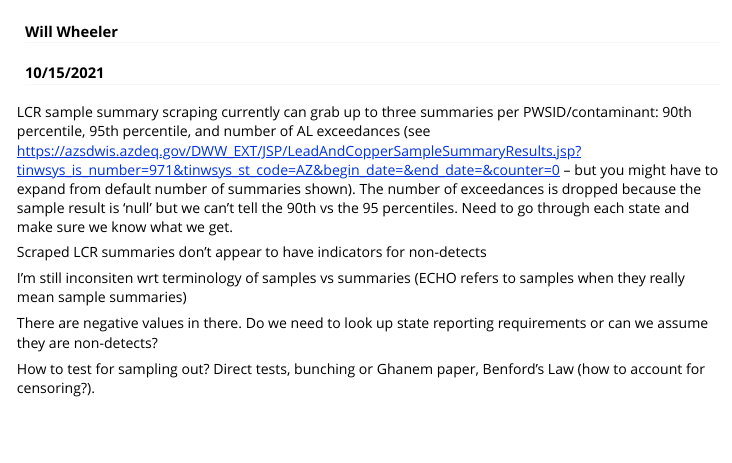
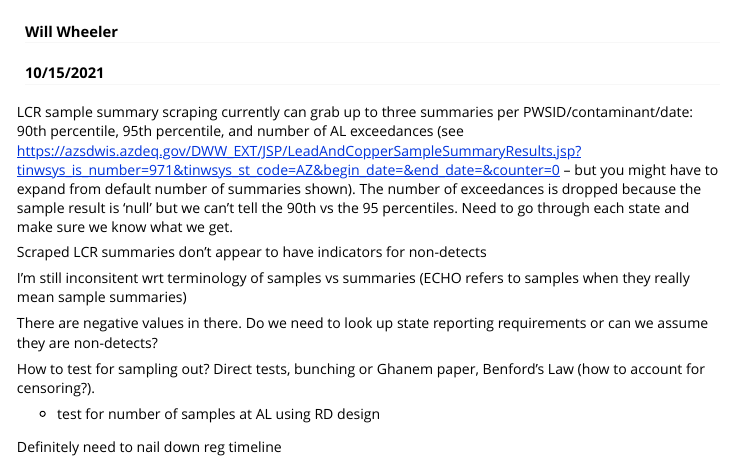
Before and after one commit to willwheels/LCR_project, an R Markdown document (notes.Rmd): the page in a window 1100 px wide, from 60 px down. Rendered offline with R 4.5, knitr and Pandoc, with nearby package versions.

Commit message:
trying to be consistent wrt to "samples" vs "summaries"

````diff
--- a/notes.Rmd
+++ b/notes.Rmd
@@ -9,13 +9,18 @@ output: rmarkdown::html_vignette
 knitr::opts_chunk$set(echo = TRUE)
 ```
 
-LCR sample summary scraping currently can grab up to three summaries per PWSID/contaminant: 90th percentile, 95th percentile, and number of AL exceedances (see https://azsdwis.azdeq.gov/DWW_EXT/JSP/LeadAndCopperSampleSummaryResults.jsp?tinwsys_is_number=971&tinwsys_st_code=AZ&begin_date=&end_date=&counter=0 -- but you might have to expand from default number of summaries shown). The number of exceedances is dropped because the sample result is 'null' but we can't tell the 90th vs the 95 percentiles. Need to go through each state and make sure we know what we get.
+LCR sample summary scraping currently can grab up to three summaries per PWSID/contaminant/date: 90th percentile, 95th percentile, and number of AL exceedances (see https://azsdwis.azdeq.gov/DWW_EXT/JSP/LeadAndCopperSampleSummaryResults.jsp?tinwsys_is_number=971&tinwsys_st_code=AZ&begin_date=&end_date=&counter=0 -- but you might have to expand from default number of summaries shown). The number of exceedances is dropped because the sample result is 'null' but we can't tell the 90th vs the 95 percentiles. Need to go through each state and make sure we know what we get.
 
 Scraped LCR summaries don't appear to have indicators for non-detects
 
-I'm still inconsiten wrt terminology of samples vs summaries (ECHO refers to samples when they really mean sample summaries)
+I'm still inconsitent wrt terminology of samples vs summaries (ECHO refers to samples when they really mean sample summaries)
 
 There are negative values in there. Do we need to look up state reporting requirements or can we assume they are non-detects?
 
 
 How to test for sampling out? Direct tests, bunching or Ghanem paper, Benford's Law (how to account for censoring?).
+
+- test for number of samples at AL using RD design
+
+
+Definitely need to nail down reg timeline
````
Also changed, not shown: 10_initial_plots.R (+7 -5 lines), notes.html.
